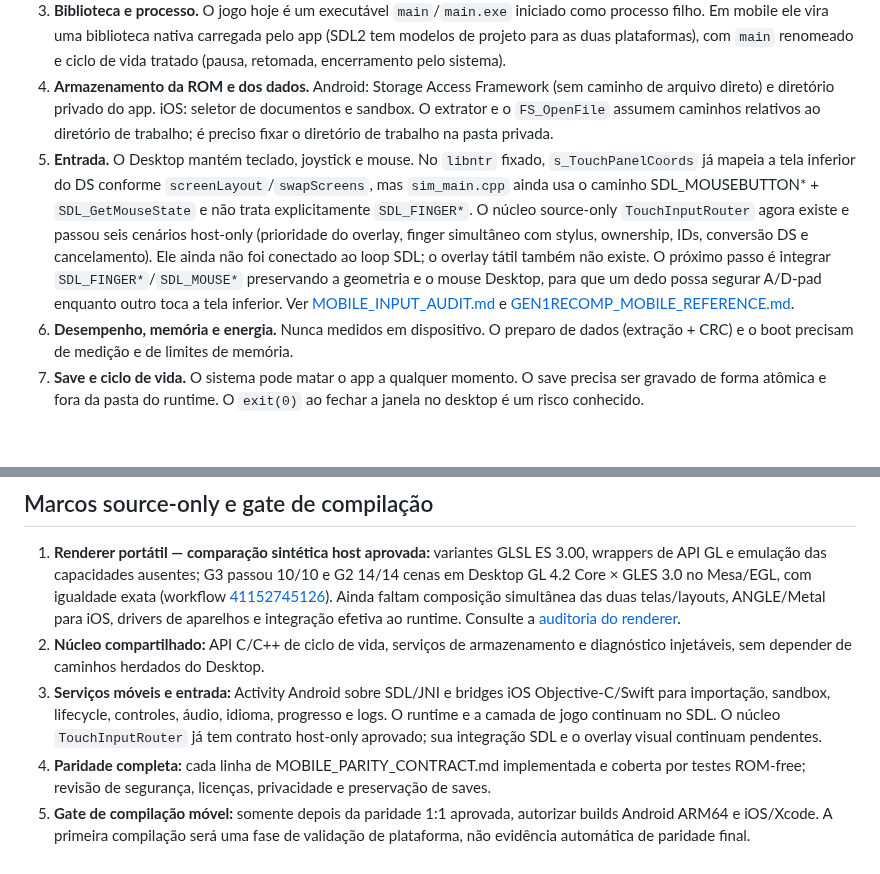
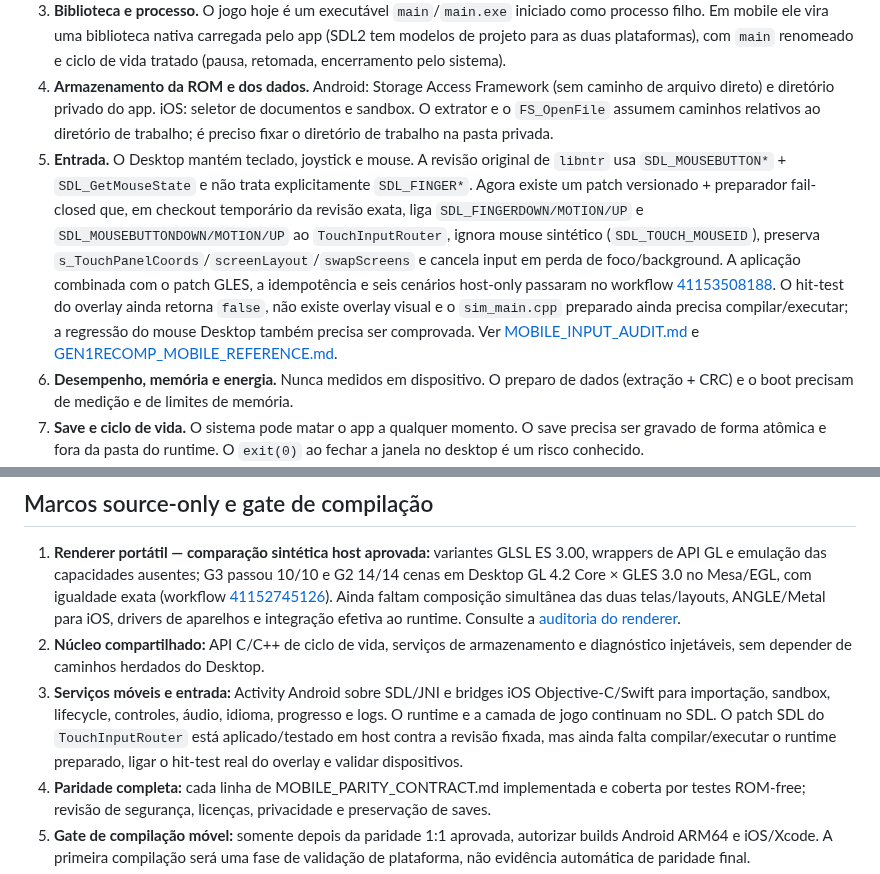
Before and after one commit to CarlosCosta07-s/Platina_reluzente-, a Markdown page: docs/MOBILE_PORT.md, 2 parts joined by grey strips. Rendered like a GitHub page; blank space fills up the shorter version.

Commit message:
Update mobile roadmap with validated SDL input source patch

```diff
--- a/docs/MOBILE_PORT.md
+++ b/docs/MOBILE_PORT.md
@@ -16,7 +16,7 @@ Paridade com o desktop: importar a ROM USA Rev. 1, preparar os dados localmente,
 2. **O launcher é Electron.** Não roda em Android/iOS. A referência estudada no Gen1Recomp indica que não precisamos trocar a janela SDL por Compose/SwiftUI: podemos manter o runtime SDL e adicionar uma Activity Android com JNI e um host iOS com bridges Objective-C/Swift para os serviços do sistema. O fluxo móvel deve reproduzir: importar ROM, validar SHA-1/SHA-256, preparar dados com progresso, iniciar e ler logs. Ver [GEN1RECOMP_MOBILE_REFERENCE.md](GEN1RECOMP_MOBILE_REFERENCE.md).
 3. **Biblioteca e processo.** O jogo hoje é um executável `main`/`main.exe` iniciado como processo filho. Em mobile ele vira uma biblioteca nativa carregada pelo app (SDL2 tem modelos de projeto para as duas plataformas), com `main` renomeado e ciclo de vida tratado (pausa, retomada, encerramento pelo sistema).
 4. **Armazenamento da ROM e dos dados.** Android: Storage Access Framework (sem caminho de arquivo direto) e diretório privado do app. iOS: seletor de documentos e sandbox. O extrator e o `FS_OpenFile` assumem caminhos relativos ao diretório de trabalho; é preciso fixar o diretório de trabalho na pasta privada.
-5. **Entrada.** O Desktop mantém teclado, joystick e mouse. No `libntr` fixado, `s_TouchPanelCoords` já mapeia a tela inferior do DS conforme `screenLayout`/`swapScreens`, mas `sim_main.cpp` ainda usa o caminho SDL_MOUSEBUTTON* + `SDL_GetMouseState` e não trata explicitamente `SDL_FINGER*`. O núcleo source-only `TouchInputRouter` agora existe e passou seis cenários host-only (prioridade do overlay, finger simultâneo com stylus, ownership, IDs, conversão DS e cancelamento). Ele ainda não foi conectado ao loop SDL; o overlay tátil também não existe. O próximo passo é integrar `SDL_FINGER*`/`SDL_MOUSE*` preservando a geometria e o mouse Desktop, para que um dedo possa segurar A/D-pad enquanto outro toca a tela inferior. Ver [MOBILE_INPUT_AUDIT.md](MOBILE_INPUT_AUDIT.md) e [GEN1RECOMP_MOBILE_REFERENCE.md](GEN1RECOMP_MOBILE_REFERENCE.md).
+5. **Entrada.** O Desktop mantém teclado, joystick e mouse. A revisão original de `libntr` usa `SDL_MOUSEBUTTON*` + `SDL_GetMouseState` e não trata explicitamente `SDL_FINGER*`. Agora existe um patch versionado + preparador fail-closed que, em checkout temporário da revisão exata, liga `SDL_FINGERDOWN/MOTION/UP` e `SDL_MOUSEBUTTONDOWN/MOTION/UP` ao `TouchInputRouter`, ignora mouse sintético (`SDL_TOUCH_MOUSEID`), preserva `s_TouchPanelCoords`/`screenLayout`/`swapScreens` e cancela input em perda de foco/background. A aplicação combinada com o patch GLES, a idempotência e seis cenários host-only passaram no workflow [41153508188](https://github.com/CarlosCosta07-s/Platina_reluzente-/actions/runs/41153508188). O hit-test do overlay ainda retorna `false`, não existe overlay visual e o `sim_main.cpp` preparado ainda precisa compilar/executar; a regressão do mouse Desktop também precisa ser comprovada. Ver [MOBILE_INPUT_AUDIT.md](MOBILE_INPUT_AUDIT.md) e [GEN1RECOMP_MOBILE_REFERENCE.md](GEN1RECOMP_MOBILE_REFERENCE.md).
 6. **Desempenho, memória e energia.** Nunca medidos em dispositivo. O preparo de dados (extração + CRC) e o boot precisam de medição e de limites de memória.
 7. **Save e ciclo de vida.** O sistema pode matar o app a qualquer momento. O save precisa ser gravado de forma atômica e fora da pasta do runtime. O `exit(0)` ao fechar a janela no desktop é um risco conhecido.
 8. **Toolchains.** O build atual é Meson + Make + MSYS2/Docker para Windows e Linux. Android exige NDK (ARM64) e iOS exige Xcode em macOS (builders da CI com macOS). As dependências (SDL2, ENet, libpng) precisam de builds móveis.
@@ -34,7 +34,7 @@ Paridade com o desktop: importar a ROM USA Rev. 1, preparar os dados localmente,
 
 1. **Renderer portátil — comparação sintética host aprovada:** variantes GLSL ES 3.00, wrappers de API GL e emulação das capacidades ausentes; G3 passou 10/10 e G2 14/14 cenas em Desktop GL 4.2 Core × GLES 3.0 no Mesa/EGL, com igualdade exata (workflow [41152745126](https://github.com/CarlosCosta07-s/Platina_reluzente-/actions/runs/41152745126)). Ainda faltam composição simultânea das duas telas/layouts, ANGLE/Metal para iOS, drivers de aparelhos e integração efetiva ao runtime. Consulte a [auditoria do renderer](MOBILE_RENDERER_AUDIT.md).
 2. **Núcleo compartilhado:** API C/C++ de ciclo de vida, serviços de armazenamento e diagnóstico injetáveis, sem depender de caminhos herdados do Desktop.
-3. **Serviços móveis e entrada:** Activity Android sobre SDL/JNI e bridges iOS Objective-C/Swift para importação, sandbox, lifecycle, controles, áudio, idioma, progresso e logs. O runtime e a camada de jogo continuam no SDL. O núcleo `TouchInputRouter` já tem contrato host-only aprovado; sua integração SDL e o overlay visual continuam pendentes.
+3. **Serviços móveis e entrada:** Activity Android sobre SDL/JNI e bridges iOS Objective-C/Swift para importação, sandbox, lifecycle, controles, áudio, idioma, progresso e logs. O runtime e a camada de jogo continuam no SDL. O patch SDL do `TouchInputRouter` está aplicado/testado em host contra a revisão fixada, mas ainda falta compilar/executar o runtime preparado, ligar o hit-test real do overlay e validar dispositivos.
 4. **Paridade completa:** cada linha de MOBILE_PARITY_CONTRACT.md implementada e coberta por testes ROM-free; revisão de segurança, licenças, privacidade e preservação de saves.
 5. **Gate de compilação móvel:** somente depois da paridade 1:1 aprovada, autorizar builds Android ARM64 e iOS/Xcode. A primeira compilação será uma fase de validação de plataforma, não evidência automática de paridade final.
 6. **Validação em aparelhos:** testar em aparelhos reais, corrigir divergências e só depois considerar os alvos móveis estáveis.
```
